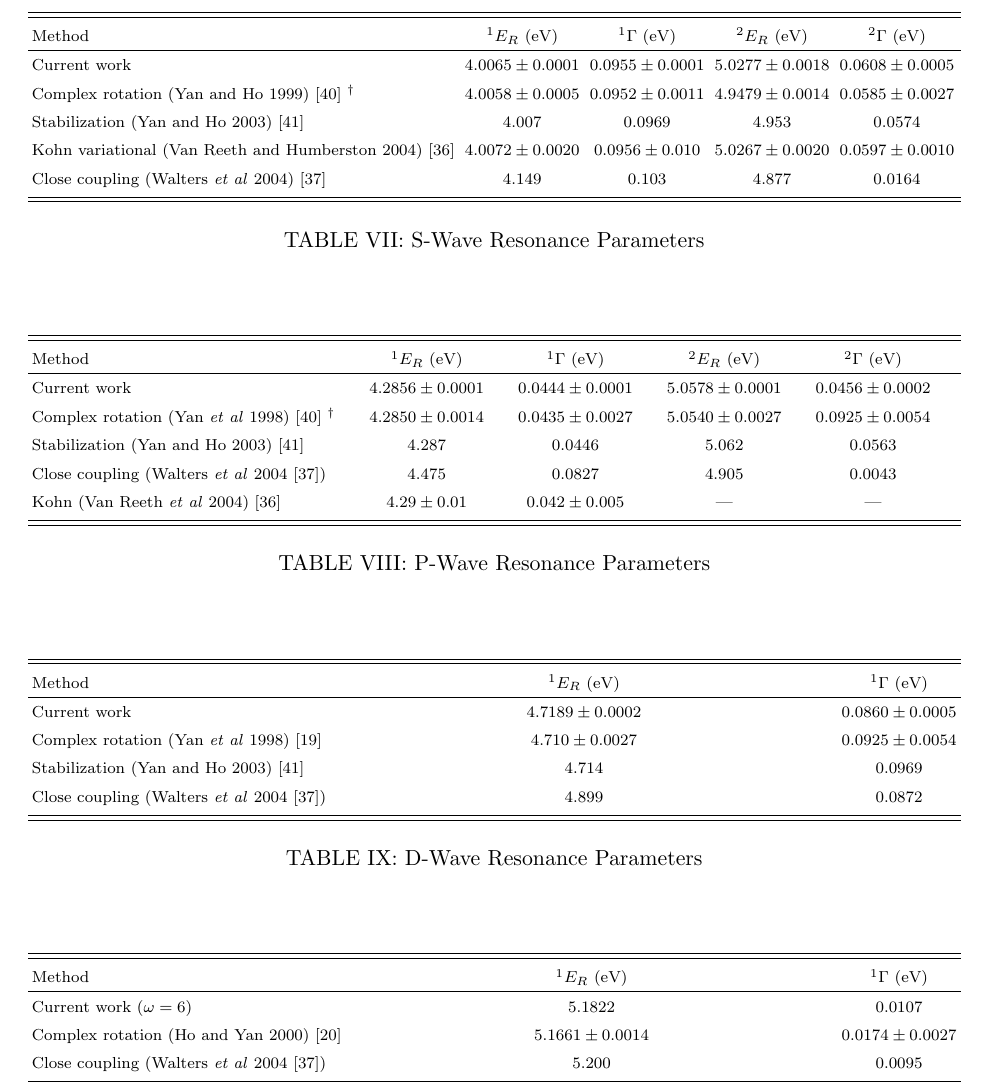
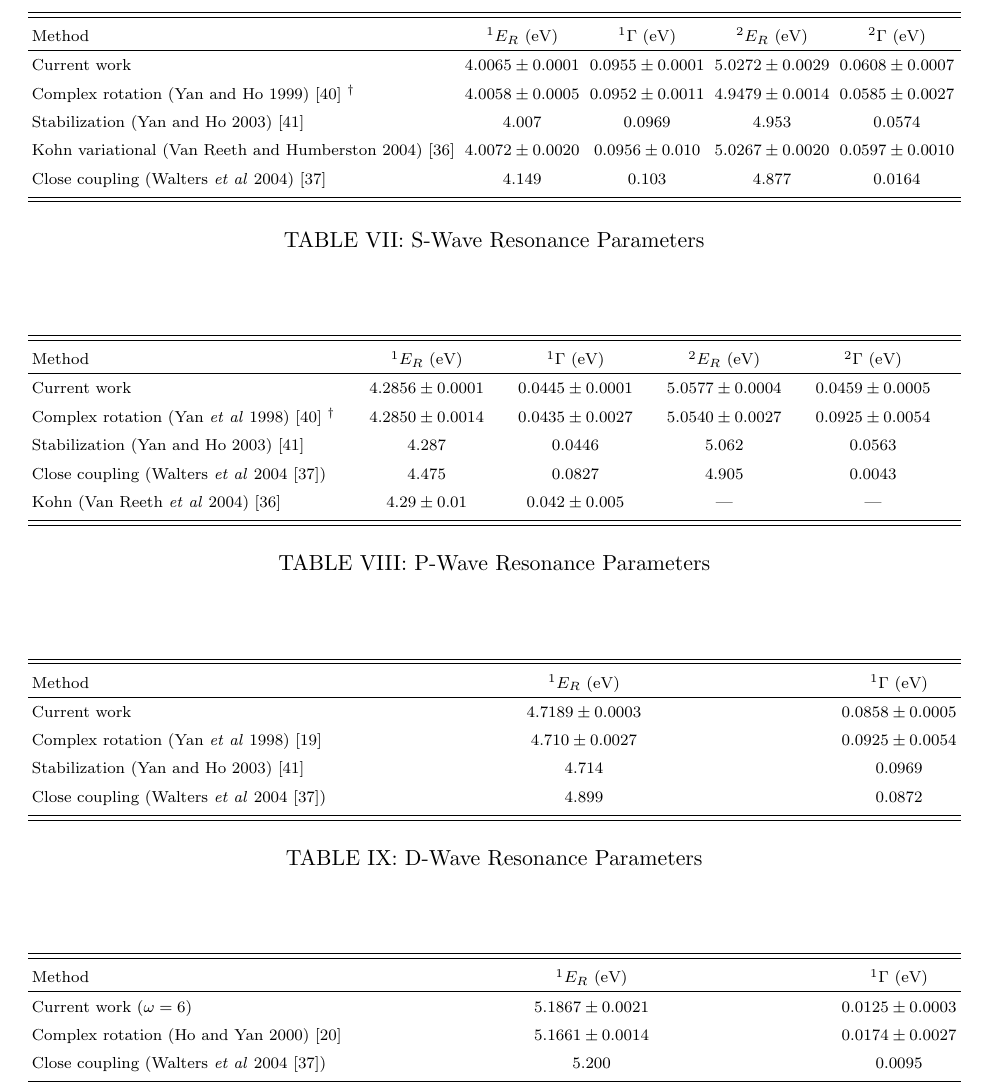
Before and after one commit to DentonW/Papers, a LaTeX paper (PRA PsH/PRA-PsH-Draft.tex): part of page 20 of 28, cut so that both start at the same text. Compiled offline with pdfLaTeX; a missing bibliography style is replaced by a similar one.

Commit message:
- Updated resonances

```diff
--- a/PRA PsH/PRA-PsH-Draft.tex
+++ b/PRA PsH/PRA-PsH-Draft.tex
@@ -910,7 +910,7 @@ We observed no resonances in the triplet for any of these partial waves, which i
 \begin{tabular}{l c c c c c}
 Method & $^1E_R \text{ (eV)}$ & $^1\Gamma \text{ (eV)}$ & $^2E_R \text{ (eV)}$ & $^2\Gamma \text{ (eV)}$ \\
 \colrule
-Current work & $4.0065 \pm 0.0001$ & $0.0955 \pm 0.0001$ & $5.0277 \pm 0.0018$ & $0.0608 \pm 0.0005$ \\
+Current work & $4.0065 \pm 0.0001$ & $0.0955 \pm 0.0001$ & $5.0272 \pm 0.0029$ & $0.0608 \pm 0.0007$ \\
 Complex rotation (Yan and Ho 1999) \cite{Yan1999} $^\dagger$ & $4.0058 \pm 0.0005$ & $0.0952 \pm 0.0011$ & $4.9479 \pm 0.0014$ & $0.0585 \pm 0.0027$ \\
 Stabilization (Yan and Ho 2003) \cite{Yan2003} & $4.007$ & $0.0969$ & $4.953$ & $0.0574$ \\
 Kohn variational (Van Reeth and Humberston 2004) \cite{VanReeth2004} & $4.0072 \pm 0.0020$ & $0.0956 \pm 0.010$ & $5.0267 \pm 0.0020$ & $0.0597 \pm 0.0010$ \\
@@ -929,7 +929,7 @@ Close coupling (Walters \emph{et al} 2004) \cite{Walters2004} & $4.149$ & $0.103
 \begin{tabular}{l c c c c c}
 Method & $^1E_R \text{ (eV)}$ & $^1\Gamma \text{ (eV)}$ & $^2E_R \text{ (eV)}$ & $^2\Gamma \text{ (eV)}$ \\
 \colrule
-Current work & $4.2856 \pm 0.0001$ & $0.0444 \pm 0.0001$ & $5.0578 \pm 0.0001$ & $0.0456 \pm 0.0002$ \\
+Current work & $4.2856 \pm 0.0001$ & $0.0445 \pm 0.0001$ & $5.0577 \pm 0.0004$ & $0.0459 \pm 0.0005$ \\
 Complex rotation (Yan \emph{et al} 1998) \cite{Yan1999} $^\dagger$ & $4.2850 \pm 0.0014$ & $0.0435 \pm 0.0027$ & $5.0540 \pm 0.0027$ & $0.0925 \pm 0.0054$ \\
 Stabilization (Yan and Ho 2003) \cite{Yan2003} & $4.287$ & $0.0446$ & $5.062$ & $0.0563$ \\
 Close coupling (Walters \emph{et al} 2004 \cite{Walters2004}) & $4.475$ & $0.0827$ & $4.905$ & $0.0043$ \\
@@ -948,7 +948,7 @@ Kohn (Van Reeth \emph{et al} 2004) \cite{VanReeth2004} & $4.29 \pm 0.01$ & $0.04
 \begin{tabular}{l c c}
 Method & $^1E_R \text{ (eV)}$ & $^1\Gamma \text{ (eV)}$ \\
 \colrule
-Current work & $4.7189 \pm 0.0002$ & $0.0860 \pm 0.0005$ \\
+Current work & $4.7189 \pm 0.0003$ & $0.0858 \pm 0.0005$ \\
 Complex rotation (Yan \emph{et al} 1998) \cite{Ho1998} & $4.710 \pm 0.0027$ & $0.0925 \pm 0.0054$  \\
 Stabilization (Yan and Ho 2003) \cite{Yan2003} & $4.714$ & $0.0969$ \\
 Close coupling (Walters \emph{et al} 2004 \cite{Walters2004}) & $4.899$ & $0.0872$ \\
@@ -966,7 +966,7 @@ Close coupling (Walters \emph{et al} 2004 \cite{Walters2004}) & $4.899$ & $0.087
 \begin{tabular}{l c c}
 Method & $^1E_R \text{ (eV)}$ & $^1\Gamma \text{ (eV)}$ \\
 \colrule
-Current work $(\omega = 6)$ & $5.1822$ & $0.0107$ \\
+Current work $(\omega = 6)$ & $5.1867 \pm 0.0021$ & $0.0125 \pm 0.0003$ \\
 Complex rotation (Ho and Yan 2000) \cite{Ho2000} & $5.1661 \pm 0.0014$ & $0.0174 \pm 0.0027$  \\
 Close coupling (Walters \emph{et al} 2004 \cite{Walters2004}) & $5.200$ & $0.0095$ \\
 \end{tabular}
```
Also changed, not shown: 1 other file.
